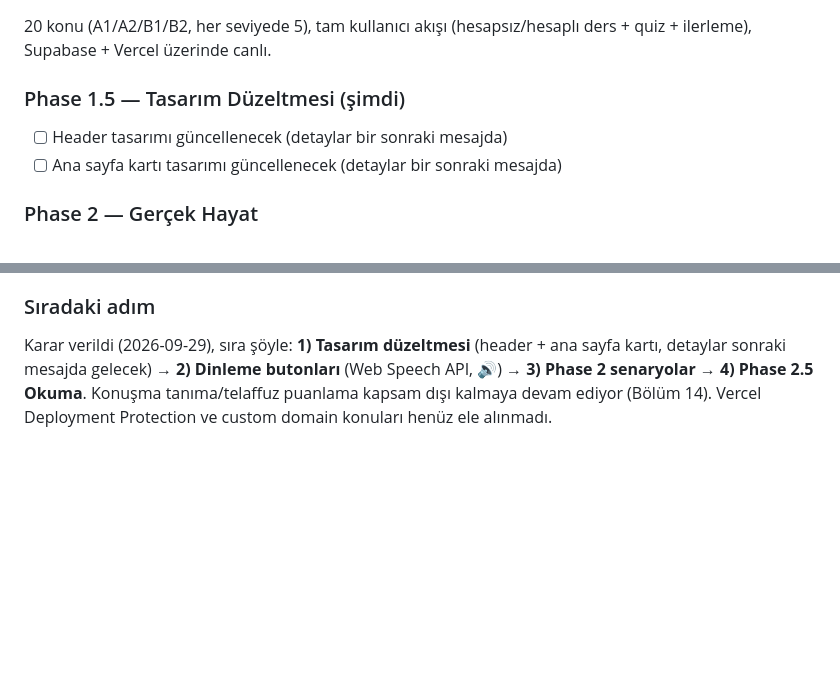
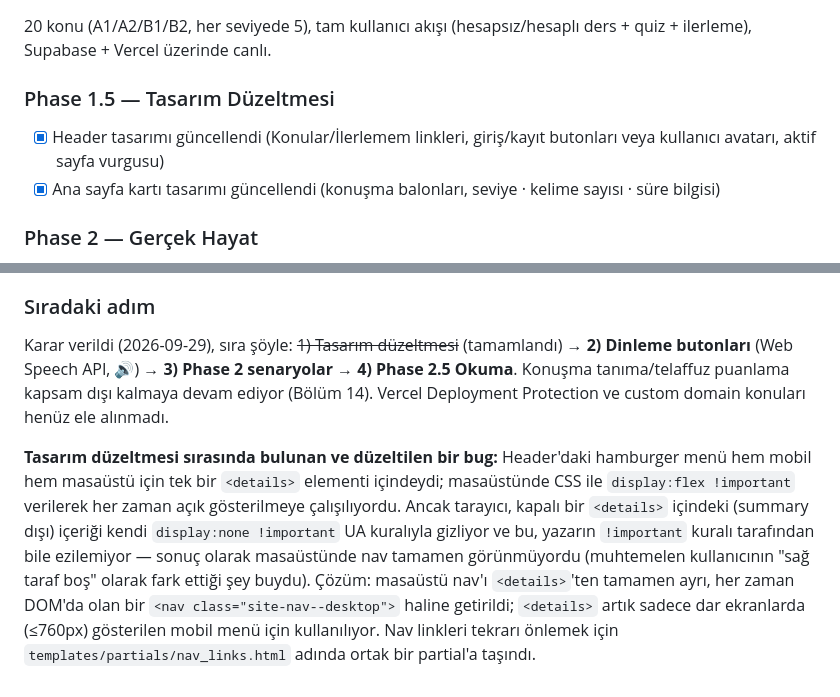
Before and after one commit to feyzaozkul45/lingogo, a Markdown page: PROJECT.md, 2 parts joined by grey strips. Rendered like a GitHub page; blank space fills up the shorter version.

Commit message:
PROJECT.md: Phase 1.5 checklist'ini isaretle, header bug'ini gunluge yaz
Co-Authored-By: Claude Sonnet 5 <noreply@anthropic.com>

```diff
--- a/PROJECT.md
+++ b/PROJECT.md
@@ -662,10 +662,10 @@ Her faz bitmeden bir sonrakine geçilmez. Her maddeden sonra uygulama çalışı
 
 20 konu (A1/A2/B1/B2, her seviyede 5), tam kullanıcı akışı (hesapsız/hesaplı ders + quiz + ilerleme), Supabase + Vercel üzerinde canlı.
 
-### Phase 1.5 — Tasarım Düzeltmesi (şimdi)
+### Phase 1.5 — Tasarım Düzeltmesi
 
-- [ ] Header tasarımı güncellenecek (detaylar bir sonraki mesajda)
-- [ ] Ana sayfa kartı tasarımı güncellenecek (detaylar bir sonraki mesajda)
+- [x] Header tasarımı güncellendi (Konular/İlerlemem linkleri, giriş/kayıt butonları veya kullanıcı avatarı, aktif sayfa vurgusu)
+- [x] Ana sayfa kartı tasarımı güncellendi (konuşma balonları, seviye · kelime sayısı · süre bilgisi)
 
 ### Phase 2 — Gerçek Hayat
 
@@ -828,4 +828,6 @@ Her ders: 10 kelime, 6 ifade, 1 grammar ipucu, 5 örnek cümle, 7–8 quiz sorus
 
 ### Sıradaki adım
 
-Karar verildi (2026-09-29), sıra şöyle: **1) Tasarım düzeltmesi** (header + ana sayfa kartı, detaylar sonraki mesajda gelecek) → **2) Dinleme butonları** (Web Speech API, 🔊) → **3) Phase 2 senaryolar** → **4) Phase 2.5 Okuma**. Konuşma tanıma/telaffuz puanlama kapsam dışı kalmaya devam ediyor (Bölüm 14). Vercel Deployment Protection ve custom domain konuları henüz ele alınmadı.
+Karar verildi (2026-09-29), sıra şöyle: ~~1) Tasarım düzeltmesi~~ (tamamlandı) → **2) Dinleme butonları** (Web Speech API, 🔊) → **3) Phase 2 senaryolar** → **4) Phase 2.5 Okuma**. Konuşma tanıma/telaffuz puanlama kapsam dışı kalmaya devam ediyor (Bölüm 14). Vercel Deployment Protection ve custom domain konuları henüz ele alınmadı.
+
+**Tasarım düzeltmesi sırasında bulunan ve düzeltilen bir bug:** Header'daki hamburger menü hem mobil hem masaüstü için tek bir `<details>` elementi içindeydi; masaüstünde CSS ile `display:flex !important` verilerek her zaman açık gösterilmeye çalışılıyordu. Ancak tarayıcı, kapalı bir `<details>` içindeki (summary dışı) içeriği kendi `display:none !important` UA kuralıyla gizliyor ve bu, yazarın `!important` kuralı tarafından bile ezilemiyor — sonuç olarak masaüstünde nav tamamen görünmüyordu (muhtemelen kullanıcının "sağ taraf boş" olarak fark ettiği şey buydu). Çözüm: masaüstü nav'ı `<details>`'ten tamamen ayrı, her zaman DOM'da olan bir `<nav class="site-nav--desktop">` haline getirildi; `<details>` artık sadece dar ekranlarda (≤760px) gösterilen mobil menü için kullanılıyor. Nav linkleri tekrarı önlemek için `templates/partials/nav_links.html` adında ortak bir partial'a taşındı.
```
